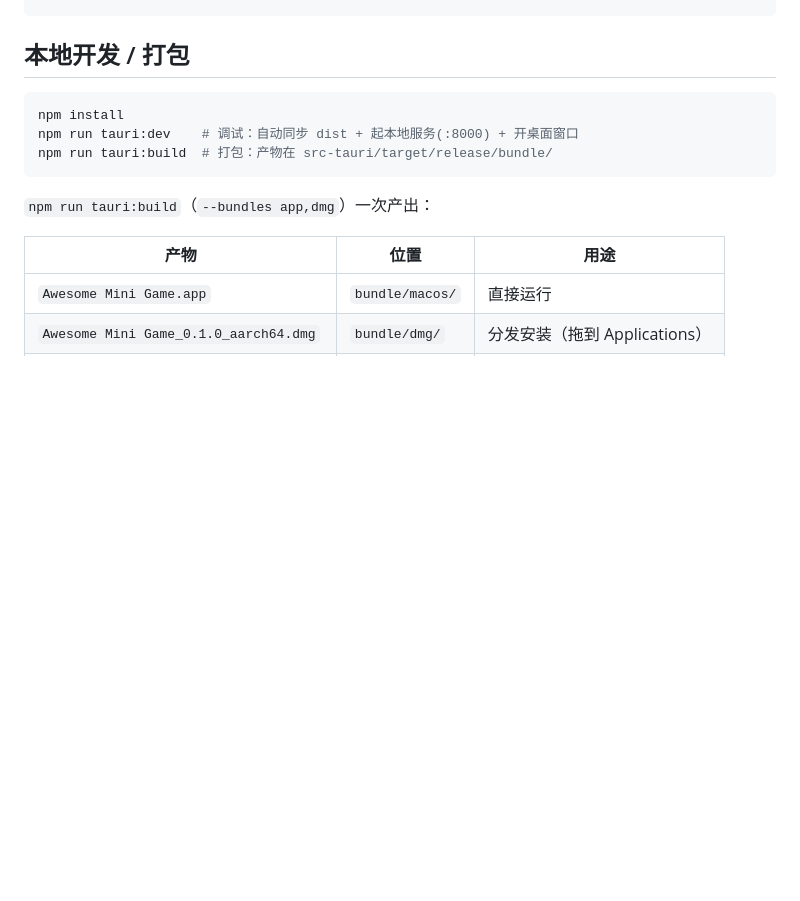
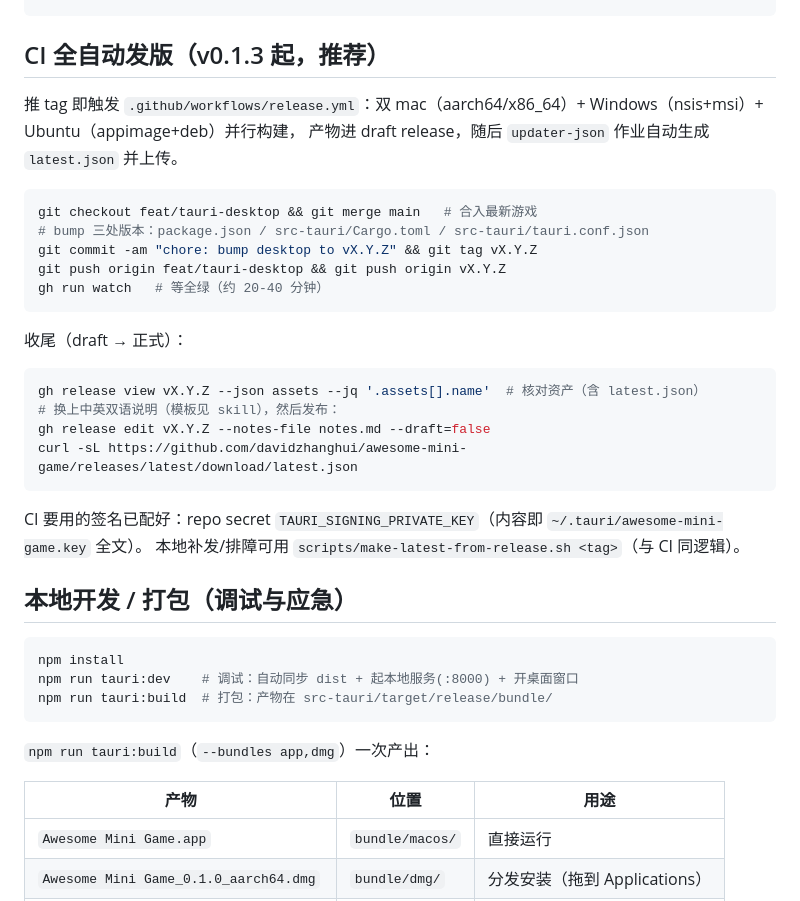
Before and after one commit to davidzhanghui/awesome-mini-game, a Markdown page: desktop/RELEASE.md, the part around the change. Rendered like a GitHub page; blank space fills up the shorter version.

Commit message:
docs: CI 全自动发版流程(v0.1.3+)

````diff
--- a/desktop/RELEASE.md
+++ b/desktop/RELEASE.md
@@ -22,7 +22,32 @@ awesome-mini-game/
     └── icons/                          # 由 favicon.svg 生成的全套图标
 ```
 
-## 本地开发 / 打包
+## CI 全自动发版（v0.1.3 起，推荐）
+
+推 tag 即触发 `.github/workflows/release.yml`：双 mac（aarch64/x86_64）+ Windows（nsis+msi）+ Ubuntu（appimage+deb）并行构建，
+产物进 draft release，随后 `updater-json` 作业自动生成 `latest.json` 并上传。
+
+```bash
+git checkout feat/tauri-desktop && git merge main   # 合入最新游戏
+# bump 三处版本：package.json / src-tauri/Cargo.toml / src-tauri/tauri.conf.json
+git commit -am "chore: bump desktop to vX.Y.Z" && git tag vX.Y.Z
+git push origin feat/tauri-desktop && git push origin vX.Y.Z
+gh run watch   # 等全绿（约 20-40 分钟）
+```
+
+收尾（draft → 正式）：
+
+```bash
+gh release view vX.Y.Z --json assets --jq '.assets[].name'  # 核对资产（含 latest.json）
+# 换上中英双语说明（模板见 skill），然后发布：
+gh release edit vX.Y.Z --notes-file notes.md --draft=false
+curl -sL https://github.com/davidzhanghui/awesome-mini-game/releases/latest/download/latest.json
+```
+
+CI 要用的签名已配好：repo secret `TAURI_SIGNING_PRIVATE_KEY`（内容即 `~/.tauri/awesome-mini-game.key` 全文）。
+本地补发/排障可用 `scripts/make-latest-from-release.sh <tag>`（与 CI 同逻辑）。
+
+## 本地开发 / 打包（调试与应急）
 
 ```bash
 npm install
````
